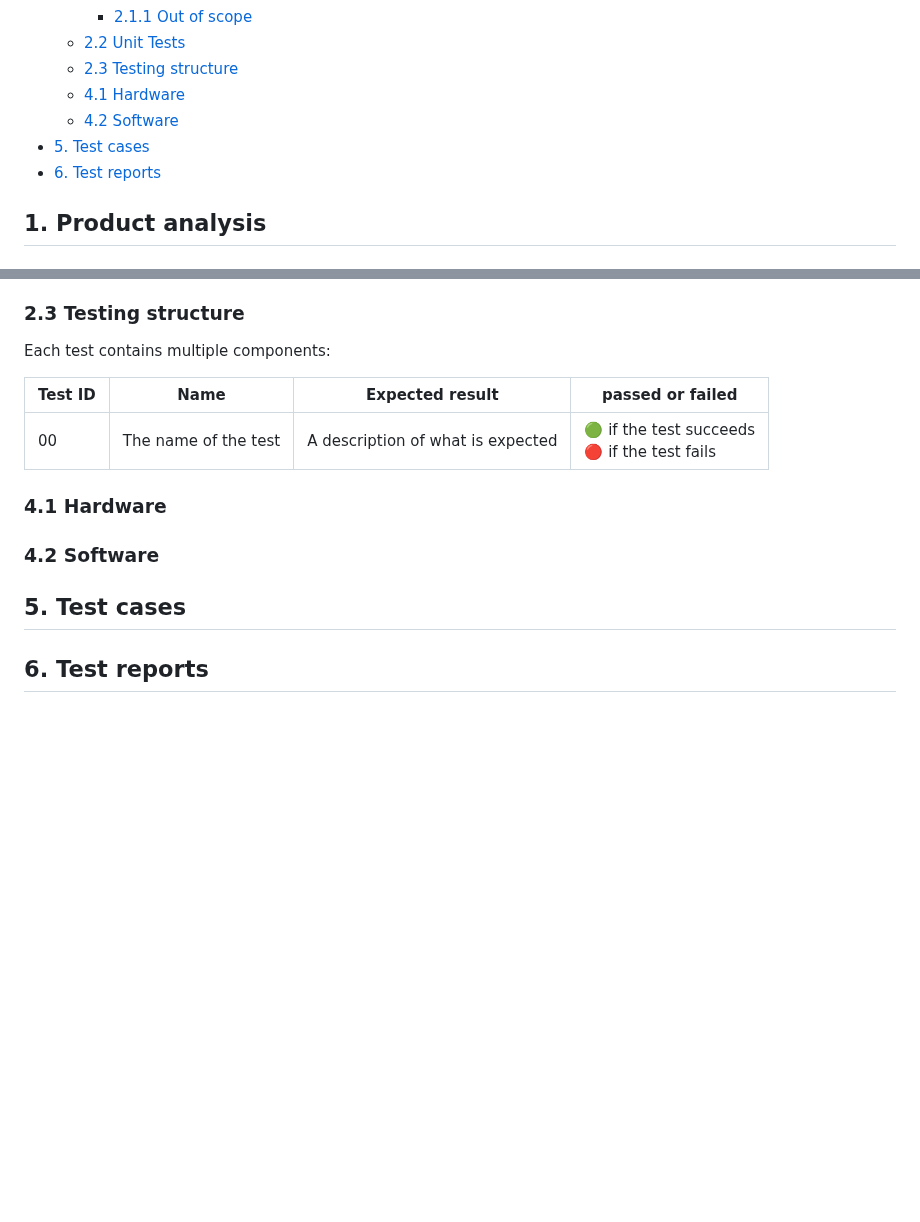
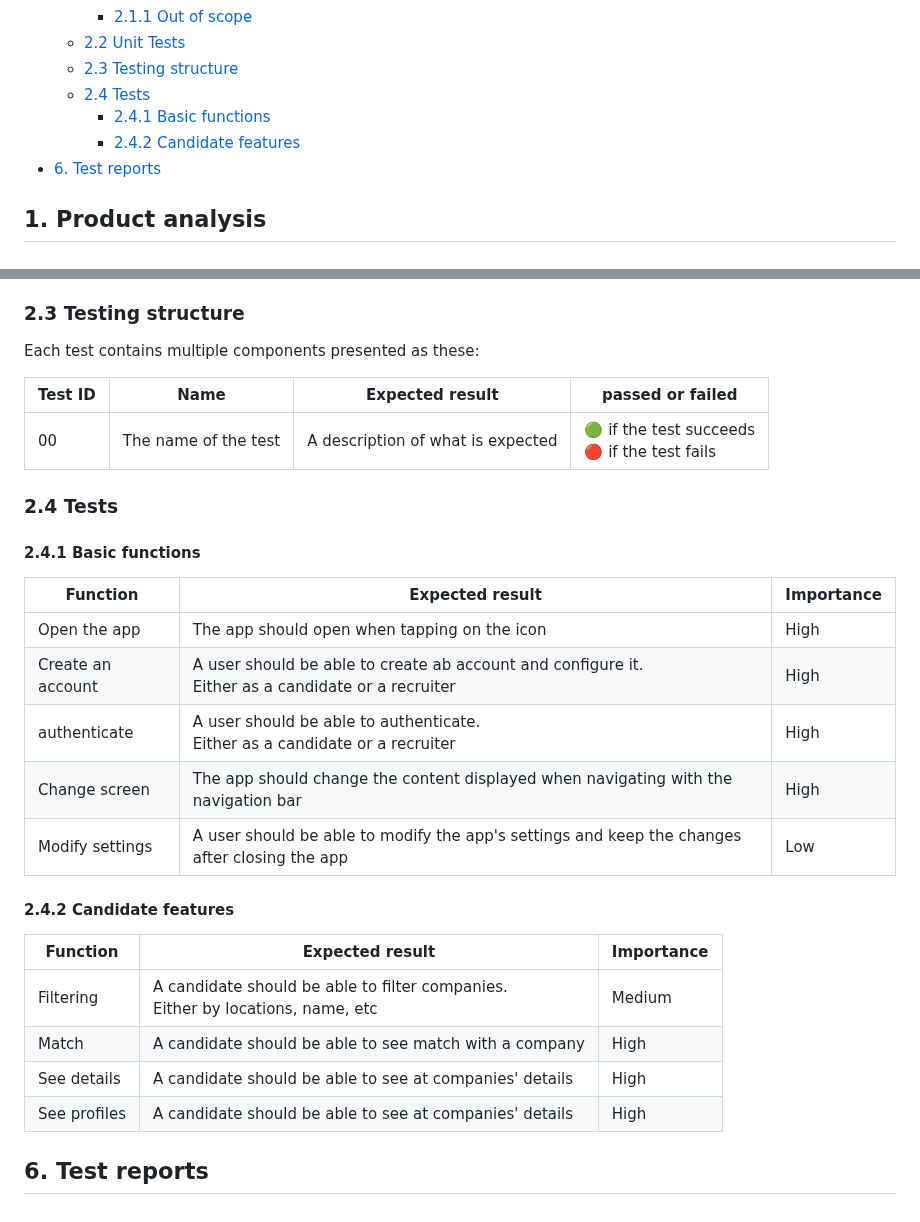
Before and after one commit to algosup/2023-2024-project-5-flutter-team-4, a Markdown page: Documents/QA/test_plan.md, 2 parts joined by grey strips. GitHub-like rendering; folded sections open; blank space fills up the shorter version.

Commit message:
Docs: test plan test cases

```diff
--- a/Documents/QA/test_plan.md
+++ b/Documents/QA/test_plan.md
@@ -19,9 +19,9 @@ ___
     - [2.1.1 Out of scope](#211-out-of-scope)
   - [2.2 Unit Tests](#22-unit-tests)
   - [2.3 Testing structure](#23-testing-structure)
-  - [4.1 Hardware](#41-hardware)
-  - [4.2 Software](#42-software)
-- [5. Test cases](#5-test-cases)
+  - [2.4 Tests](#24-tests)
+    - [2.4.1 Basic functions](#241-basic-functions)
+    - [2.4.2 Candidate features](#242-candidate-features)
 - [6. Test reports](#6-test-reports)
 
 
@@ -72,17 +72,31 @@ The aim of these unit tests is to:
  - Code effectiveness: To make sure that each function is working as expected
 
 ### 2.3 Testing structure
-
-Each test contains multiple components:
+Each test contains multiple components presented as these:
 
 | Test ID | Name                 | Expected result                   | passed or failed                                |
 | ------- | -------------------- | --------------------------------- | ----------------------------------------------- |
 | 00      | The name of the test | A description of what is expected | 🟢 if the test succeeds <br> 🔴 if the test fails |
 
-### 4.1 Hardware
+### 2.4 Tests
 
-### 4.2 Software
+#### 2.4.1 Basic functions
 
-## 5. Test cases
+| Function          | Expected result                                                                                      | Importance |
+| ----------------- | ---------------------------------------------------------------------------------------------------- | ---------- |
+| Open the app      | The app should open when tapping on the icon                                                         | High       |
+| Create an account | A user should be able to create ab account and configure it.<br>Either as a candidate or a recruiter | High       |
+| authenticate      | A user should be able to authenticate.<br>Either as a candidate or a recruiter                       | High       |
+| Change screen     | The app should change the content displayed when navigating with the navigation bar                  | High       |
+| Modify settings   | A user should be able to modify the app's settings and keep the changes after closing the app        | Low        |
+
+#### 2.4.2 Candidate features
+
+| Function     | Expected result                                                                   | Importance |
+| ------------ | --------------------------------------------------------------------------------- | ---------- |
+| Filtering    | A candidate should be able to filter companies.<br>Either by locations, name, etc | Medium     |
+| Match        | A candidate should be able to see match with a company                            | High       |
+| See details  | A candidate should be able to see at companies' details                           | High       |
+| See profiles | A candidate should be able to see at companies' details                           | High       |
 
 ## 6. Test reports
```
